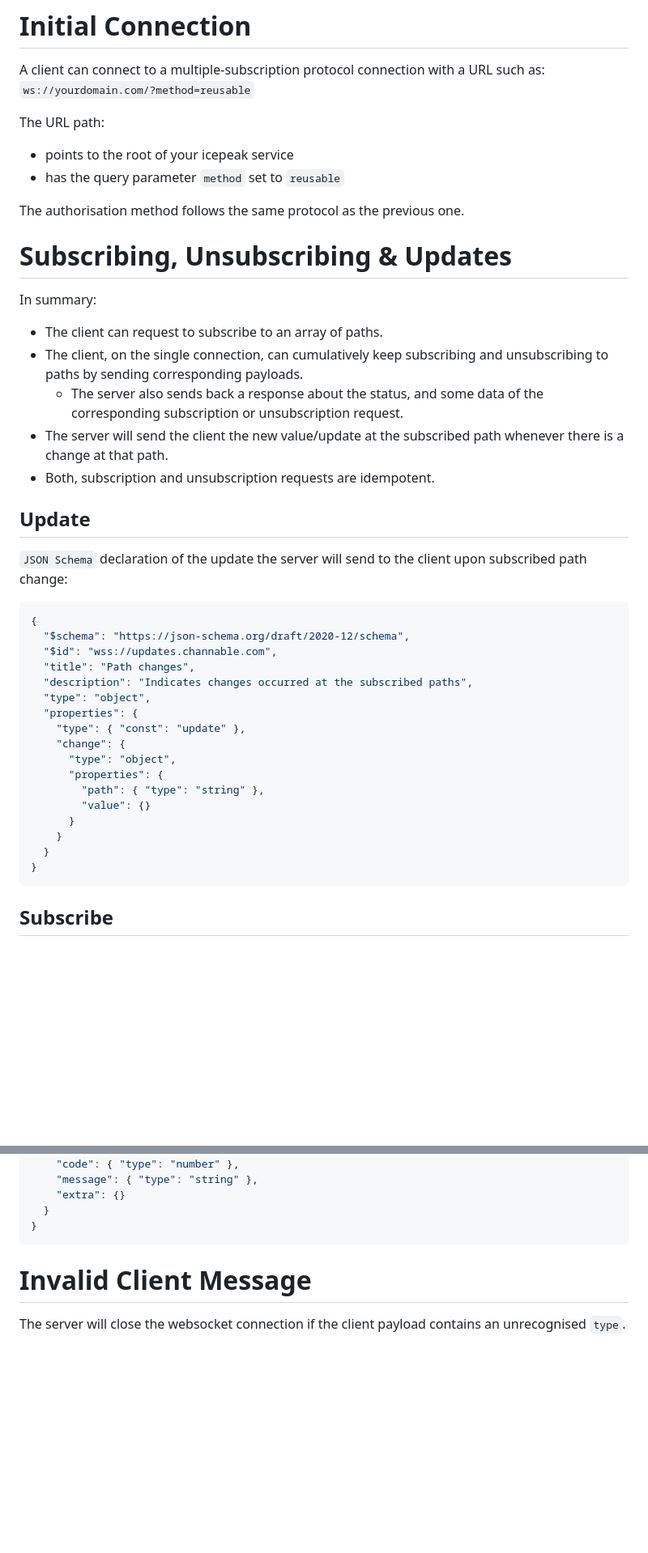
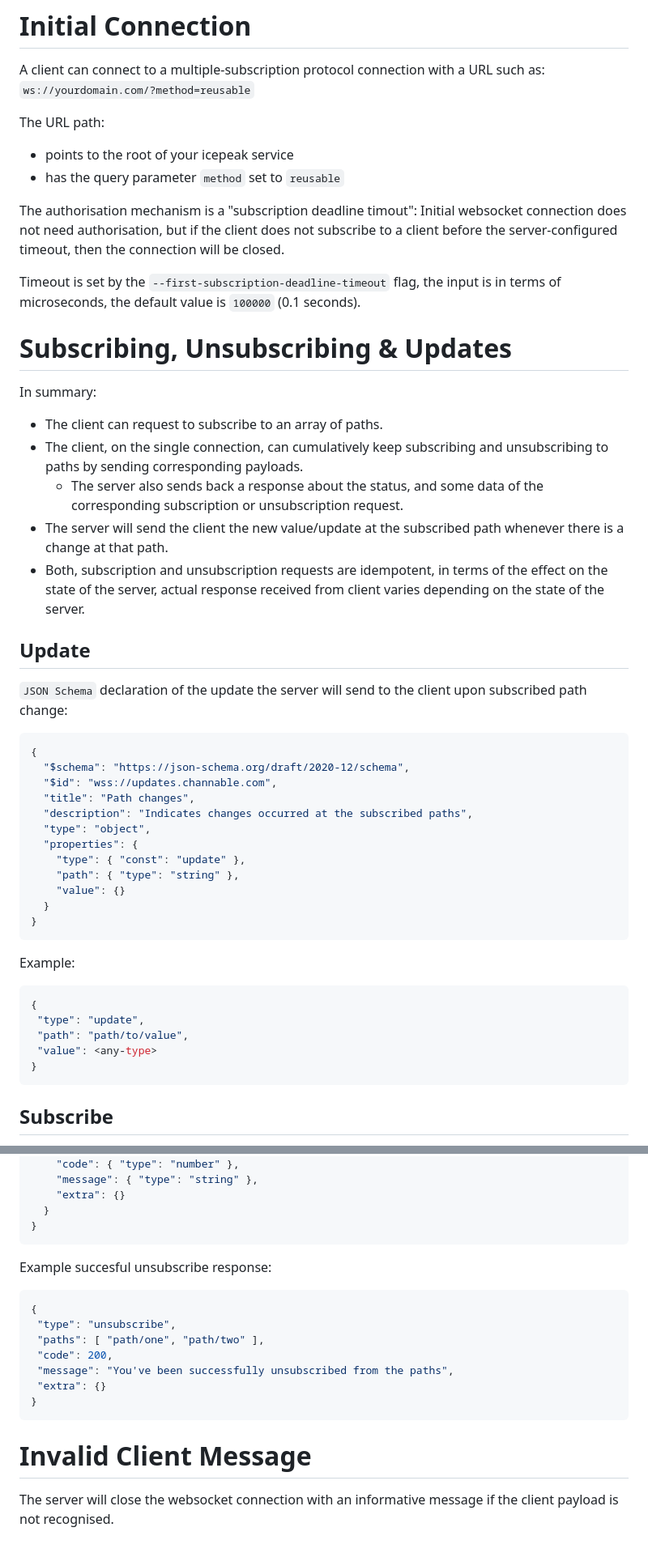
Before and after one commit to channable/icepeak, a Markdown page: docs/IcepeakProtocolMultiSub.md, 2 parts joined by grey strips. Shown at 81% size. Drawn GitHub-style; blank space fills up the shorter version.

````diff
--- a/docs/IcepeakProtocolMultiSub.md
+++ b/docs/IcepeakProtocolMultiSub.md
@@ -13,7 +13,10 @@ The URL path:
 - points to the root of your icepeak service
 - has the query parameter `method` set to `reusable`
 
-The authorisation method follows the same protocol as the previous one.
+The authorisation mechanism is a "subscription deadline timout": Initial websocket connection does not need authorisation, but if the client does not subscribe to a client before the server-configured timeout, then the connection will be closed.
+
+Timeout is set by the `--first-subscription-deadline-timeout` flag, the input is in terms of microseconds, the default value is `100000` (0.1 seconds).
+
 
 # Subscribing, Unsubscribing & Updates
 
@@ -22,7 +25,7 @@ In summary:
 - The client, on the single connection, can cumulatively keep subscribing and unsubscribing to paths by sending corresponding payloads.
   - The server also sends back a response about the status, and some data of the corresponding subscription or unsubscription request.
 - The server will send the client the new value/update at the subscribed path whenever there is a change at that path.
-- Both, subscription and unsubscription requests are idempotent.
+- Both, subscription and unsubscription requests are idempotent, in terms of the effect on the state of the server, actual response received from client varies depending on the state of the server.
 
 ## Update
 
@@ -36,14 +39,18 @@ In summary:
   "type": "object",
   "properties": {
     "type": { "const": "update" },
-    "change": {
-      "type": "object",
-      "properties": {
-        "path": { "type": "string" },
-        "value": {}
-      }
-    }
+	"path": { "type": "string" },
+	"value": {}
   }
+}
+```
+
+Example:
+```javascript
+{
+ "type": "update",
+ "path": "path/to/value",
+ "value": <any-type>
 }
 ```
 
@@ -170,7 +209,16 @@ If the status code is `200` and **whether or not the client is already unsubscri
 }
 ```
 
-
+Example succesful unsubscribe response:
+```javascript
+{
+ "type": "unsubscribe",
+ "paths": [ "path/one", "path/two" ],
+ "code": 200,
+ "message": "You've been successfully unsubscribed from the paths",
+ "extra": {}
+}
+```
 
 # Invalid Client Message
-The server will close the websocket connection if the client payload contains an unrecognised `type`.
+The server will close the websocket connection with an informative message if the client payload is not recognised.
````
Also changed, not shown: other parts of docs/IcepeakProtocolMultiSub.md (+37 -5 lines).
